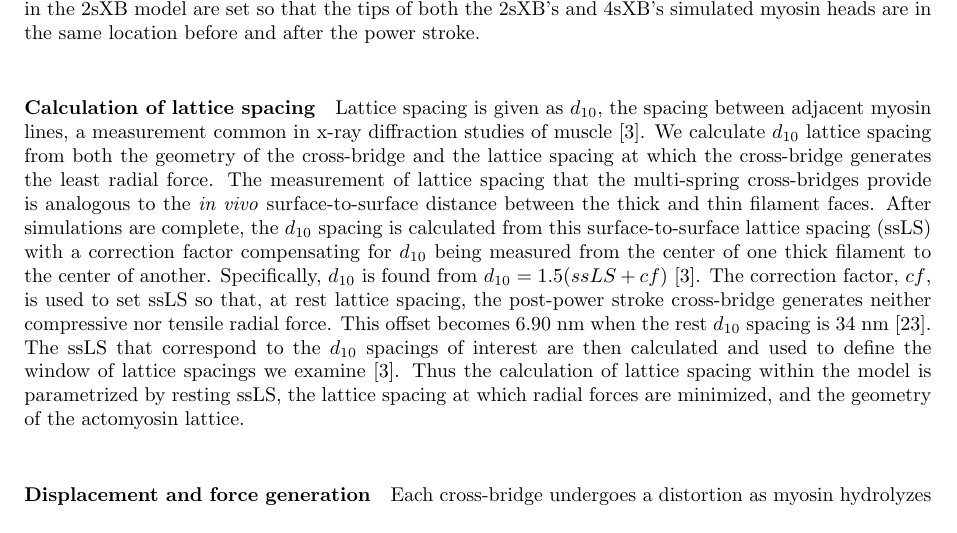
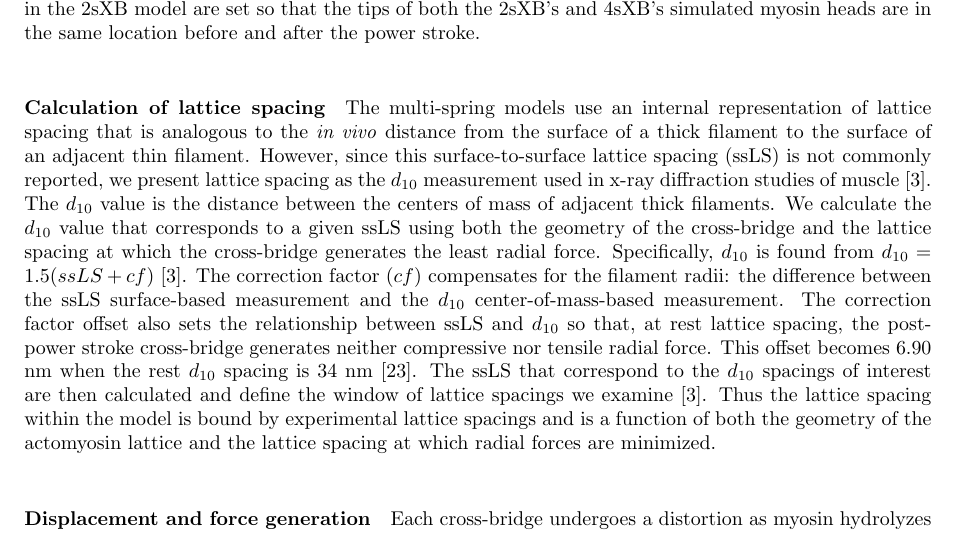
Before and after one commit to cdw/crossbridge, a LaTeX document (paper/SingleXB.tex): part of page 8 of 16, cut so that both start at the same text. Compiled offline with pdfLaTeX.

Commit message:
Yet more reviewer edits. RE: Lattice spacing calculation this time.

```diff
--- a/paper/SingleXB.tex
+++ b/paper/SingleXB.tex
@@ -372,15 +372,16 @@ The rest length and angle of the springs used in the 2sXB model are set so that
 % paragraph spring_configurations (end)
 
 \paragraph{Calculation of lattice spacing} % (fold)
-Lattice spacing is given as $d_{10}$, the spacing between adjacent myosin lines, a measurement common in x-ray diffraction studies of muscle \citep{Millman1998}.
-We calculate $d_{10}$ lattice spacing from both the geometry of the cross-bridge and the lattice spacing at which the cross-bridge generates the least radial force.
-The measurement of lattice spacing that the multi-spring cross-bridges provide is analogous to the \emph{in vivo} surface-to-surface distance between the thick and thin filament faces.
-After simulations are complete, the $d_{10}$ spacing is calculated from this surface-to-surface lattice spacing (ssLS) with a correction factor compensating for $d_{10}$ being measured from the center of one thick filament to the center of another.
+The multi-spring models use an internal representation of lattice spacing that is analogous to the \emph{in vivo} distance from the surface of a thick filament to the surface of an adjacent thin filament.
+However, since this surface-to-surface lattice spacing (ssLS) is not commonly reported, we present lattice spacing as the $d_{10}$ measurement used in x-ray diffraction studies of muscle \citep{Millman1998}.
+The $d_{10}$ value is the distance between the centers of mass of adjacent thick filaments.
+We calculate the $d_{10}$ value that corresponds to a given ssLS using both the geometry of the cross-bridge and the lattice spacing at which the cross-bridge generates the least radial force.
 Specifically, $d_{10}$ is found from $d_{10} = 1.5 (ssLS + cf)$ \citep{Millman1998}.
-The correction factor, $cf$, is used to set ssLS so that, at rest lattice spacing, the post-power stroke cross-bridge generates neither compressive nor tensile radial force.
+The correction factor ($cf$) compensates for the filament radii: the difference between the ssLS surface-based measurement and the $d_{10}$ center-of-mass-based measurement.
+The correction factor offset also sets the relationship between ssLS and $d_{10}$ so that, at rest lattice spacing, the post-power stroke cross-bridge generates neither compressive nor tensile radial force.
 This offset becomes 6.90 nm when the rest $d_{10}$ spacing is 34 nm \citep{Brenner1991}.
-The ssLS that correspond to the $d_{10}$ spacings of interest are then calculated and used to define the window of lattice spacings we examine \citep{Millman1998}.
-Thus the calculation of lattice spacing within the model is parametrized by resting ssLS, the lattice spacing at which radial forces are minimized, and the geometry of the actomyosin lattice.
+The ssLS that correspond to the $d_{10}$ spacings of interest are then calculated and define the window of lattice spacings we examine \citep{Millman1998}.
+Thus the lattice spacing within the model is bound by experimental lattice spacings and is a function of both the geometry of the actomyosin lattice and the lattice spacing at which radial forces are minimized.
 % paragraph calculation_of_lattice_spacing (end)
 
 \paragraph{Displacement and force generation} % (fold)
```
Also changed, not shown: 1 other file.
